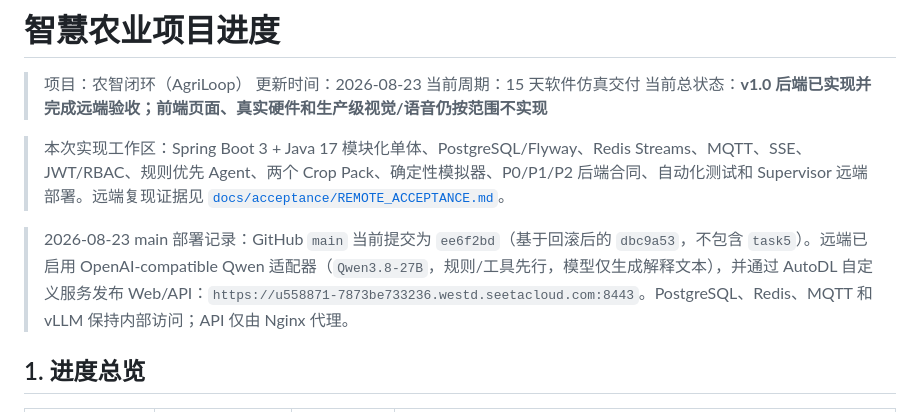
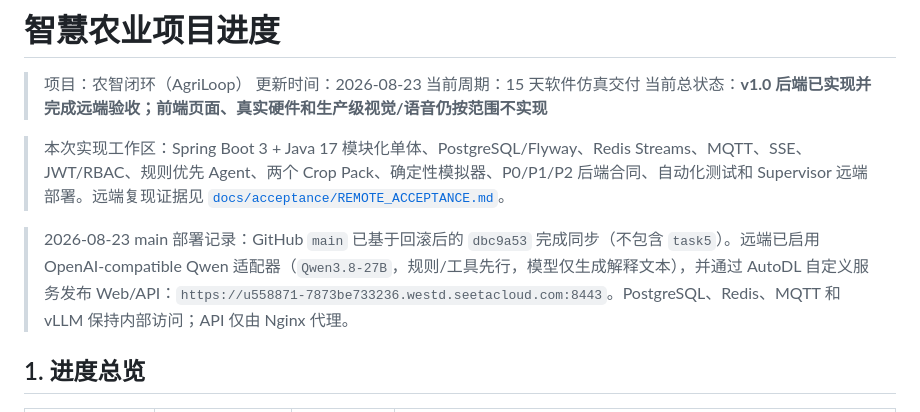
Before and after one commit to FlowerNeverFade/smart-agriculture, a Markdown page: PROJECT_STATUS.md, the part around the change. GitHub-like rendering.

Commit message:
docs: correct main deployment status

```diff
--- a/PROJECT_STATUS.md
+++ b/PROJECT_STATUS.md
@@ -7,7 +7,7 @@
 
 > 本次实现工作区：Spring Boot 3 + Java 17 模块化单体、PostgreSQL/Flyway、Redis Streams、MQTT、SSE、JWT/RBAC、规则优先 Agent、两个 Crop Pack、确定性模拟器、P0/P1/P2 后端合同、自动化测试和 Supervisor 远端部署。远端复现证据见 [`docs/acceptance/REMOTE_ACCEPTANCE.md`](docs/acceptance/REMOTE_ACCEPTANCE.md)。
 
-> 2026-08-23 main 部署记录：GitHub `main` 当前提交为 `ee6f2bd`（基于回滚后的 `dbc9a53`，不包含 `task5`）。远端已启用 OpenAI-compatible Qwen 适配器（`Qwen3.8-27B`，规则/工具先行，模型仅生成解释文本），并通过 AutoDL 自定义服务发布 Web/API：`https://u558871-7873be733236.westd.seetacloud.com:8443`。PostgreSQL、Redis、MQTT 和 vLLM 保持内部访问；API 仅由 Nginx 代理。
+> 2026-08-23 main 部署记录：GitHub `main` 已基于回滚后的 `dbc9a53` 完成同步（不包含 `task5`）。远端已启用 OpenAI-compatible Qwen 适配器（`Qwen3.8-27B`，规则/工具先行，模型仅生成解释文本），并通过 AutoDL 自定义服务发布 Web/API：`https://u558871-7873be733236.westd.seetacloud.com:8443`。PostgreSQL、Redis、MQTT 和 vLLM 保持内部访问；API 仅由 Nginx 代理。
 
 ## 1. 进度总览
 
```
